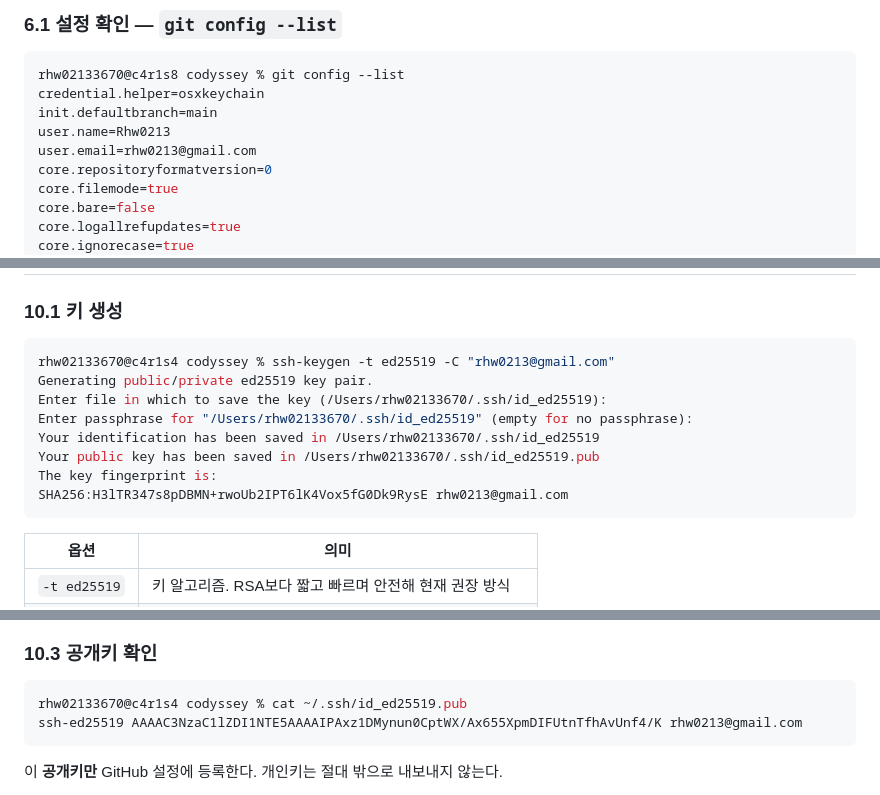
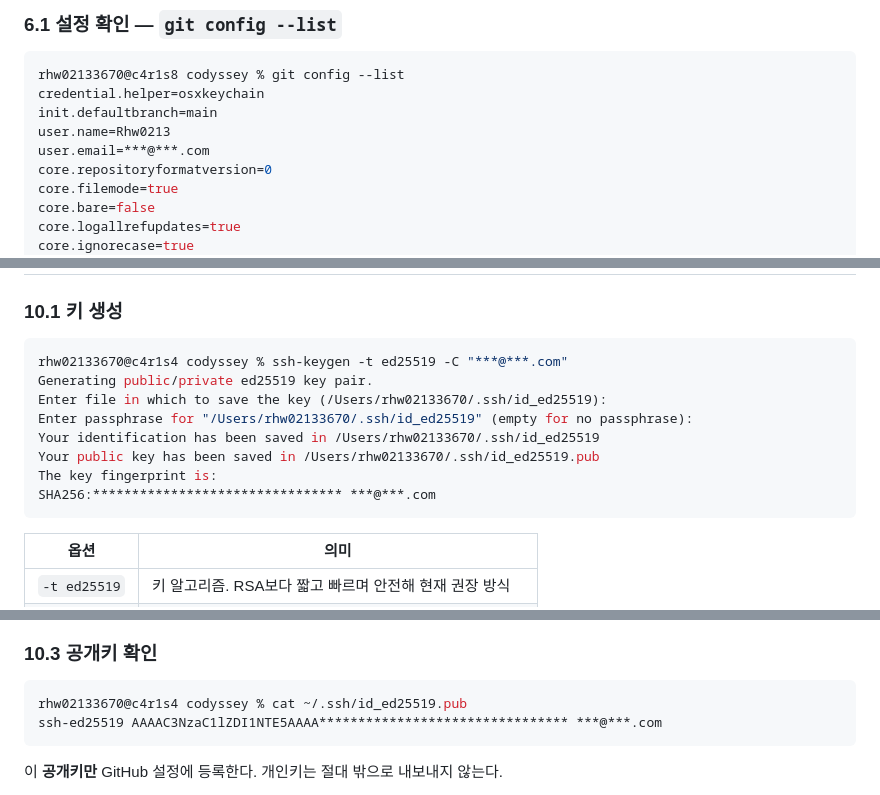
Before and after one commit to Rhw0213/codyssey, a Markdown page: README.md, 3 parts joined by grey strips. GitHub-like rendering.

Commit message:
docs:문서정리2

````diff
--- a/README.md
+++ b/README.md
@@ -461,7 +461,7 @@ rhw02133670@c4r1s8 codyssey % git config --list
 credential.helper=osxkeychain
 init.defaultbranch=main
 user.name=Rhw0213
-user.email=rhw0213@gmail.com
+user.email=***@***.com
 core.repositoryformatversion=0
 core.filemode=true
 core.bare=false
@@ -827,14 +827,14 @@ DB 비밀번호나 API 키를 이미지에 넣지 않는 이유도 같은 맥락
 ### 10.1 키 생성
 
 ```console
-rhw02133670@c4r1s4 codyssey % ssh-keygen -t ed25519 -C "rhw0213@gmail.com"
+rhw02133670@c4r1s4 codyssey % ssh-keygen -t ed25519 -C "***@***.com"
 Generating public/private ed25519 key pair.
 Enter file in which to save the key (/Users/rhw02133670/.ssh/id_ed25519):
 Enter passphrase for "/Users/rhw02133670/.ssh/id_ed25519" (empty for no passphrase):
 Your identification has been saved in /Users/rhw02133670/.ssh/id_ed25519
 Your public key has been saved in /Users/rhw02133670/.ssh/id_ed25519.pub
 The key fingerprint is:
-SHA256:H3lTR347s8pDBMN+rwoUb2IPT6lK4Vox5fG0Dk9RysE rhw0213@gmail.com
+SHA256:******************************** ***@***.com
 ```
 
 | 옵션 | 의미 |
@@ -867,7 +867,7 @@ drwxr-x---+ 21 rhw02133670  rhw02133670  672 Jul 29 11:06 ..
 
 ```console
 rhw02133670@c4r1s4 codyssey % cat ~/.ssh/id_ed25519.pub
-ssh-ed25519 AAAAC3NzaC1lZDI1NTE5AAAAIPAxz1DMynun0CptWX/Ax655XpmDIFUtnTfhAvUnf4/K rhw0213@gmail.com
+ssh-ed25519 AAAAC3NzaC1lZDI1NTE5AAAA******************************** ***@***.com
 ```
 
 이 **공개키만** GitHub 설정에 등록한다. 개인키는 절대 밖으로 내보내지 않는다.
````
Also changed, not shown: other parts of README.md (+2 -2 lines).
